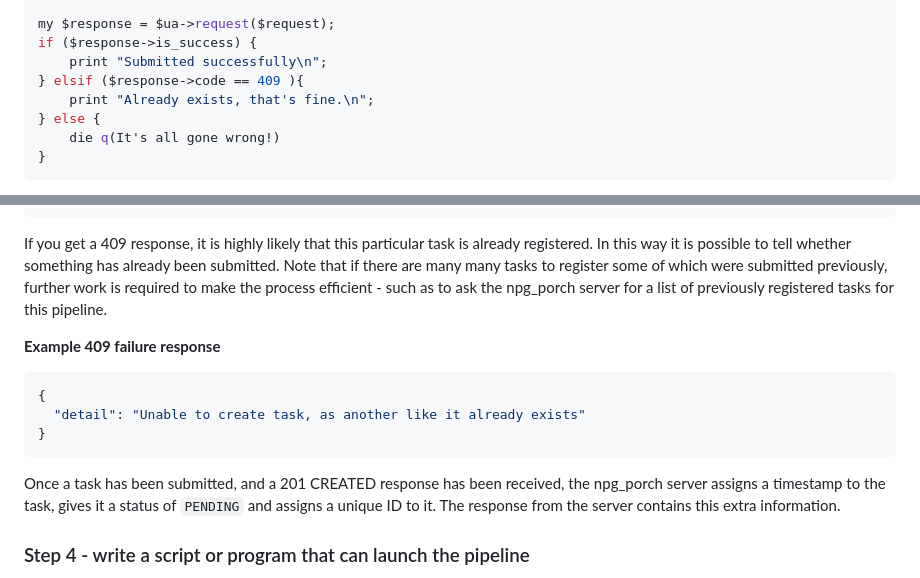
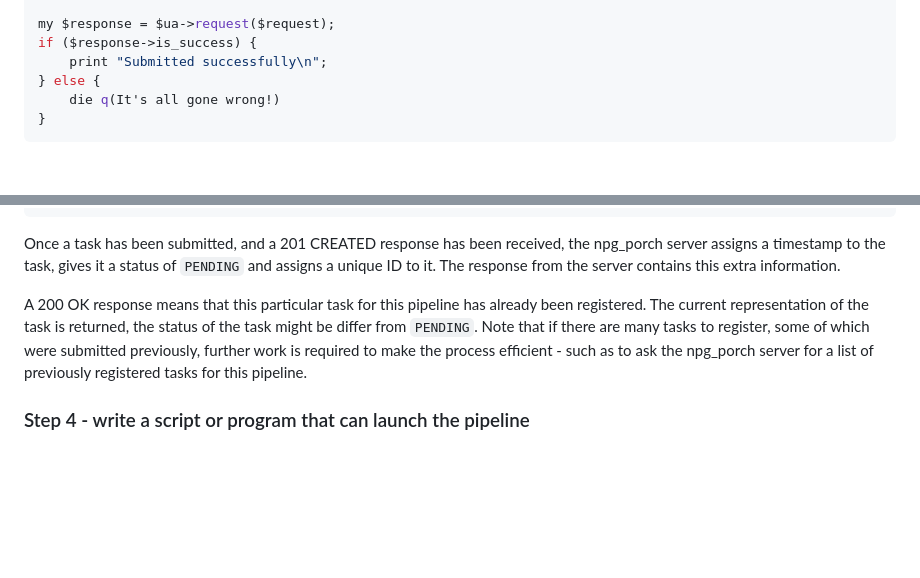
Before and after one commit to wtsi-npg/npg_porch, a Markdown page: docs/user_guide.md, 2 parts joined by grey strips. Rendered like a GitHub page; blank space fills up the shorter version.

Commit message:
Updated the user guide.

````diff
--- a/docs/user_guide.md
+++ b/docs/user_guide.md
@@ -158,8 +158,6 @@ $request->content($DOC);
 my $response = $ua->request($request);
 if ($response->is_success) {
     print "Submitted successfully\n";
-} elsif ($response->code == 409 ){
-    print "Already exists, that's fine.\n";
 } else {
     die q(It's all gone wrong!)
 }
@@ -183,17 +181,9 @@ if ($response->is_success) {
 }
 ```
 
-If you get a 409 response, it is highly likely that this particular task is already registered. In this way it is possible to tell whether something has already been submitted. Note that if there are many many tasks to register some of which were submitted previously, further work is required to make the process efficient - such as to ask the npg_porch server for a list of previously registered tasks for this pipeline.
+Once a task has been submitted, and a 201 CREATED response has been received, the npg_porch server assigns a timestamp to the task, gives it a status of `PENDING` and assigns a unique ID to it. The response from the server contains this extra information.
 
-**Example 409 failure response**
-
-```javascript
-{
-  "detail": "Unable to create task, as another like it already exists"
-}
-```
-
-Once a task has been submitted, and a 201 CREATED response has been received, the npg_porch server assigns a timestamp to the task, gives it a status of `PENDING` and assigns a unique ID to it. The response from the server contains this extra information.
+A 200 OK response means that this particular task for this pipeline has already been registered. The current representation of the task is returned, the status of the task might be differ from `PENDING`.  Note that if there are many tasks to register, some of which were submitted previously, further work is required to make the process efficient - such as to ask the npg_porch server for a list of previously registered tasks for this pipeline.
 
 ### Step 4 - write a script or program that can launch the pipeline
 
````
